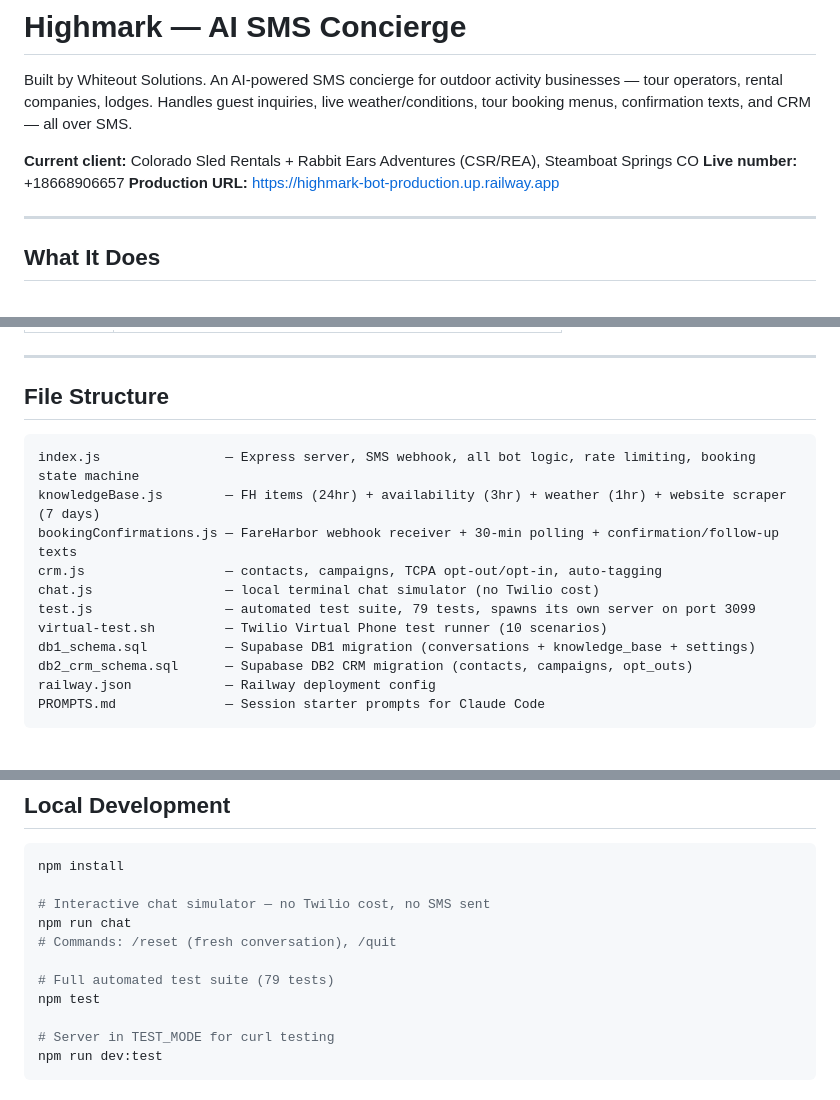
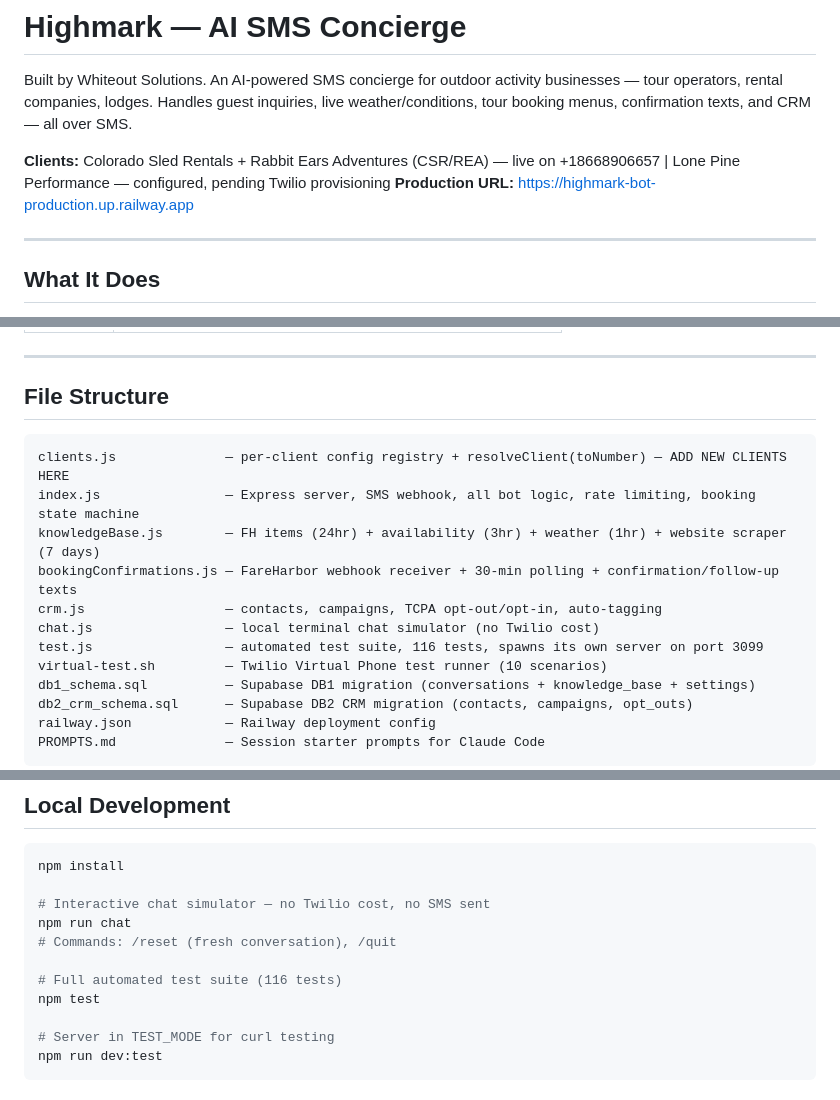
Before and after one commit to Bartoses/highmark-bot, a Markdown page: README.md, 3 parts joined by grey strips. Drawn GitHub-style; blank space fills up the shorter version.

````diff
--- a/README.md
+++ b/README.md
@@ -2,8 +2,7 @@
 
 Built by Whiteout Solutions. An AI-powered SMS concierge for outdoor activity businesses — tour operators, rental companies, lodges. Handles guest inquiries, live weather/conditions, tour booking menus, confirmation texts, and CRM — all over SMS.
 
-**Current client:** Colorado Sled Rentals + Rabbit Ears Adventures (CSR/REA), Steamboat Springs CO
-**Live number:** +18668906657
+**Clients:** Colorado Sled Rentals + Rabbit Ears Adventures (CSR/REA) — live on +18668906657 | Lone Pine Performance — configured, pending Twilio provisioning
 **Production URL:** https://highmark-bot-production.up.railway.app
 
 ---
@@ -40,12 +39,13 @@ A guest texts the business number. Summit (the AI persona) responds instantly wi
 ## File Structure
 
 ```
+clients.js              — per-client config registry + resolveClient(toNumber) — ADD NEW CLIENTS HERE
 index.js                — Express server, SMS webhook, all bot logic, rate limiting, booking state machine
 knowledgeBase.js        — FH items (24hr) + availability (3hr) + weather (1hr) + website scraper (7 days)
 bookingConfirmations.js — FareHarbor webhook receiver + 30-min polling + confirmation/follow-up texts
 crm.js                  — contacts, campaigns, TCPA opt-out/opt-in, auto-tagging
 chat.js                 — local terminal chat simulator (no Twilio cost)
-test.js                 — automated test suite, 79 tests, spawns its own server on port 3099
+test.js                 — automated test suite, 116 tests, spawns its own server on port 3099
 virtual-test.sh         — Twilio Virtual Phone test runner (10 scenarios)
 db1_schema.sql          — Supabase DB1 migration (conversations + knowledge_base + settings)
 db2_crm_schema.sql      — Supabase DB2 CRM migration (contacts, campaigns, opt_outs)
@@ -64,7 +64,7 @@ npm install
 npm run chat
 # Commands: /reset (fresh conversation), /quit
 
-# Full automated test suite (79 tests)
+# Full automated test suite (116 tests)
 npm test
 
 # Server in TEST_MODE for curl testing
````
Also changed, not shown: CLAUDE.md (+46 -18 lines).
